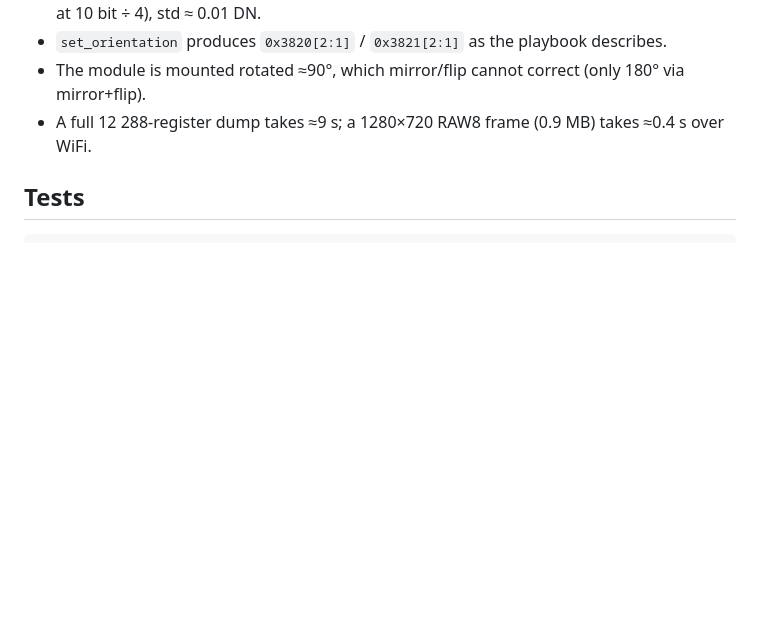
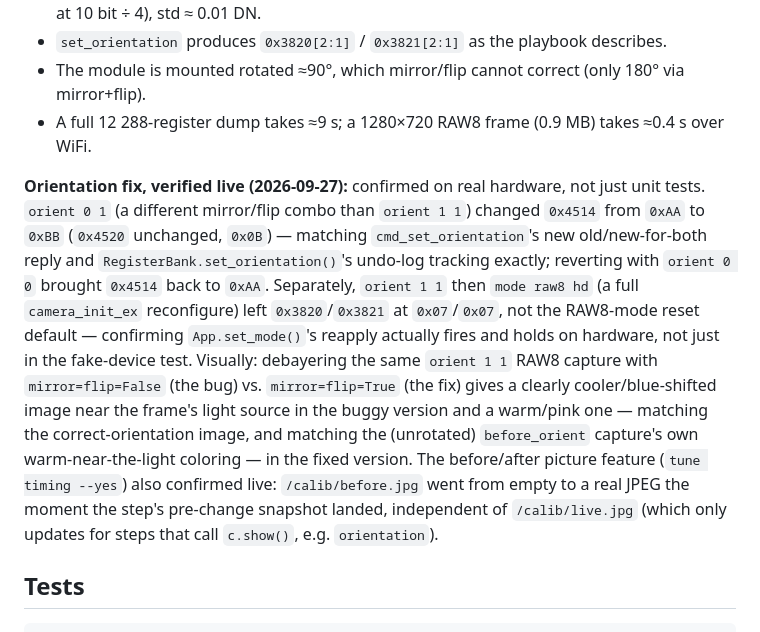
Before and after one commit to niru-5/esp32s3-slam, a Markdown page: docs/camera_calibration_and_tuning.md, the part around the change. Rendered like a GitHub page; blank space fills up the shorter version.

Commit message:
docs: record live-hardware verification of the orientation fix
Flashed the previous commit's firmware and ran the full sequence against
the real device (port was free this time -- see prior commit's caveat):

- 0x4514/0x4520 register tracking: confirmed 0x4514 actually changes
  (0xAA<->0xBB) on an orient combo and round-trips correctly, matching
  what cmd_set_orientation now reports and RegisterBank logs.
- App.set_mode() reapply: orient 1 1 then mode raw8 hd (a full register
  reset) left 0x3820/0x3821 at 0x07/0x07, not the mode's reset default --
  confirms the actual root-cause fix holds on hardware, not just the fake
  device in unit tests.
- Visual confirmation: debayering the same RAW8 capture with the bug
  (mirror=flip=False assumed) vs. the fix (mirror=flip=True) shows a
  clear cool/blue-shifted vs. correct warm/pink color cast near the
  frame's light source -- the fixed version matches the physical
  before-rotation image's own coloring, the buggy version doesn't.
- Before/after picture feature: /calib/before.jpg went from empty to a
  real JPEG live during a `tune timing --yes` run, independent of
  /calib/live.jpg.

Also flash-verified data_capture still builds/boots/streams/associates
WiFi cleanly with this branch's changes; imu_available correctly reports
false (BMI270 not connected on this rig right now, as expected).

No code changes -- docs/camera_calibration_and_tuning.md only.

Co-Authored-By: Claude Sonnet 5 <noreply@anthropic.com>

````diff
--- a/docs/camera_calibration_and_tuning.md
+++ b/docs/camera_calibration_and_tuning.md
@@ -197,6 +197,22 @@ existing command set, valid only while `CAMERA_CALIBRATION` is active).
 * The module is mounted rotated ≈90°, which mirror/flip cannot correct (only 180° via mirror+flip).
 * A full 12 288-register dump takes ≈9 s; a 1280×720 RAW8 frame (0.9 MB) takes ≈0.4 s over WiFi.
 
+**Orientation fix, verified live (2026-09-27):** confirmed on real hardware, not just unit
+tests. `orient 0 1` (a different mirror/flip combo than `orient 1 1`) changed `0x4514` from
+`0xAA` to `0xBB` (`0x4520` unchanged, `0x0B`) — matching `cmd_set_orientation`'s new
+old/new-for-both reply and `RegisterBank.set_orientation()`'s undo-log tracking exactly;
+reverting with `orient 0 0` brought `0x4514` back to `0xAA`. Separately, `orient 1 1` then
+`mode raw8 hd` (a full `camera_init_ex` reconfigure) left `0x3820`/`0x3821` at `0x07`/`0x07`,
+not the RAW8-mode reset default — confirming `App.set_mode()`'s reapply actually fires and
+holds on hardware, not just in the fake-device test. Visually: debayering the same `orient 1
+1` RAW8 capture with `mirror=flip=False` (the bug) vs. `mirror=flip=True` (the fix) gives a
+clearly cooler/blue-shifted image near the frame's light source in the buggy version and a
+warm/pink one — matching the correct-orientation image, and matching the (unrotated)
+`before_orient` capture's own warm-near-the-light coloring — in the fixed version. The
+before/after picture feature (`tune timing --yes`) also confirmed live: `/calib/before.jpg`
+went from empty to a real JPEG the moment the step's pre-change snapshot landed, independent
+of `/calib/live.jpg` (which only updates for steps that call `c.show()`, e.g. `orientation`).
+
 ## Tests
 
 ```bash
````
